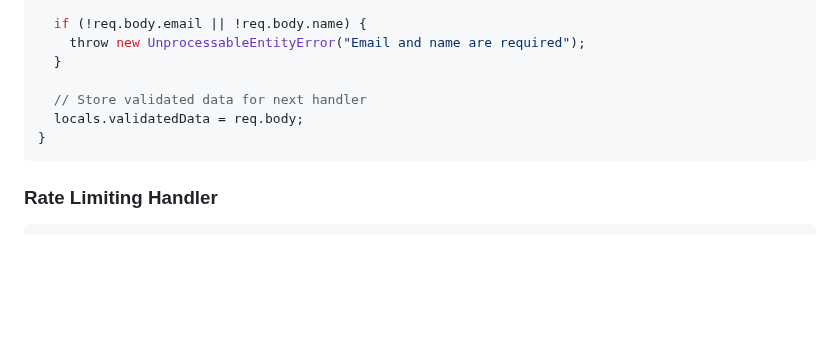
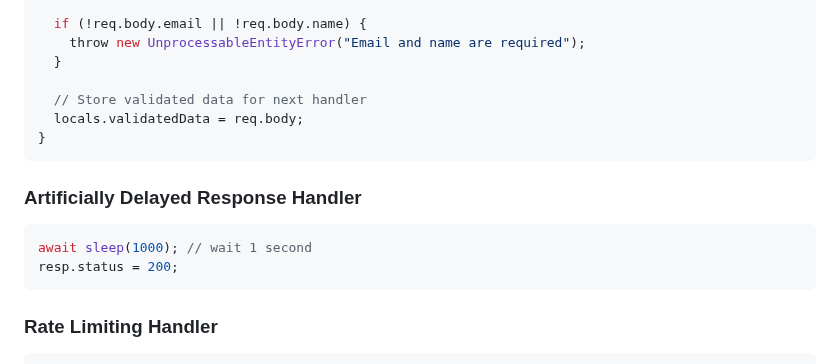
Before and after one commit to luketurner/webhook-testing-tool, a Markdown page: src/docs/handlers.md, the part around the change. Drawn GitHub-style; blank space fills up the shorter version.

Commit message:
add example of artificially delayed response handler

````diff
--- a/src/docs/handlers.md
+++ b/src/docs/handlers.md
@@ -349,6 +349,13 @@ if (req.method === "POST") {
 }
 ```
 
+### Artificially Delayed Response Handler
+
+```javascript
+await sleep(1000); // wait 1 second
+resp.status = 200;
+```
+
 ### Rate Limiting Handler
 
 ```javascript
````
